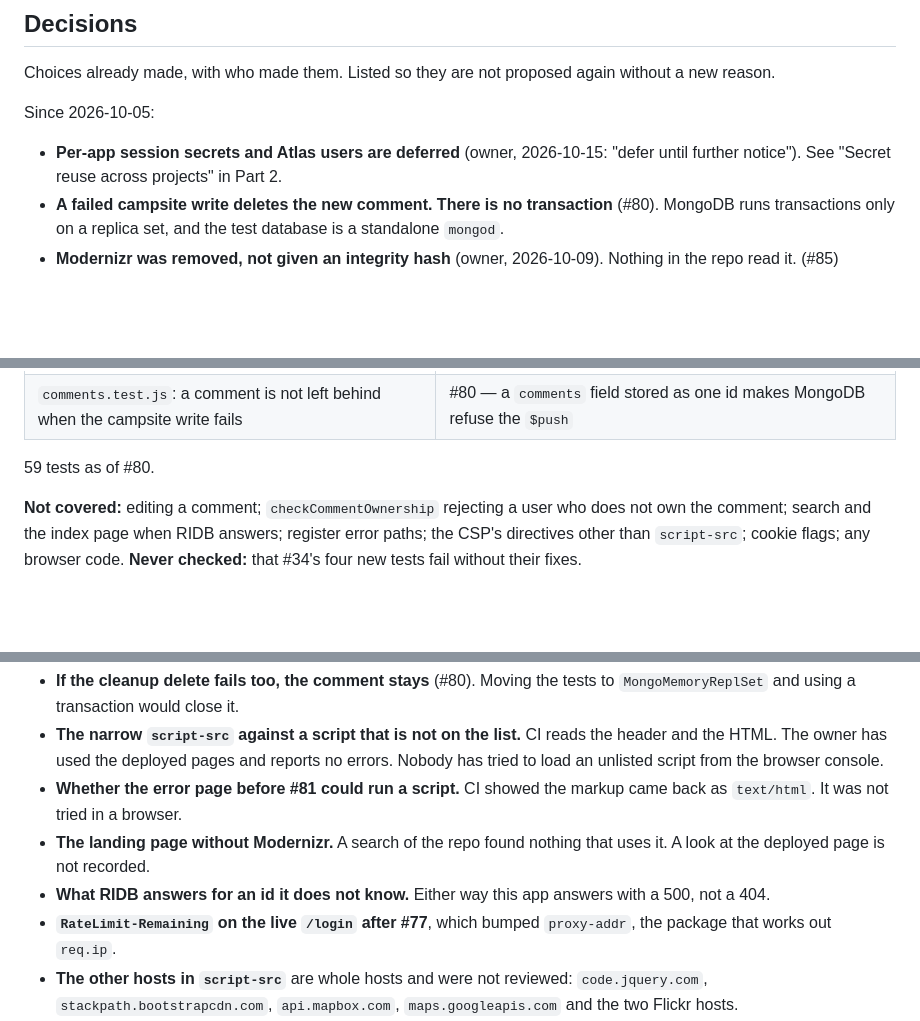
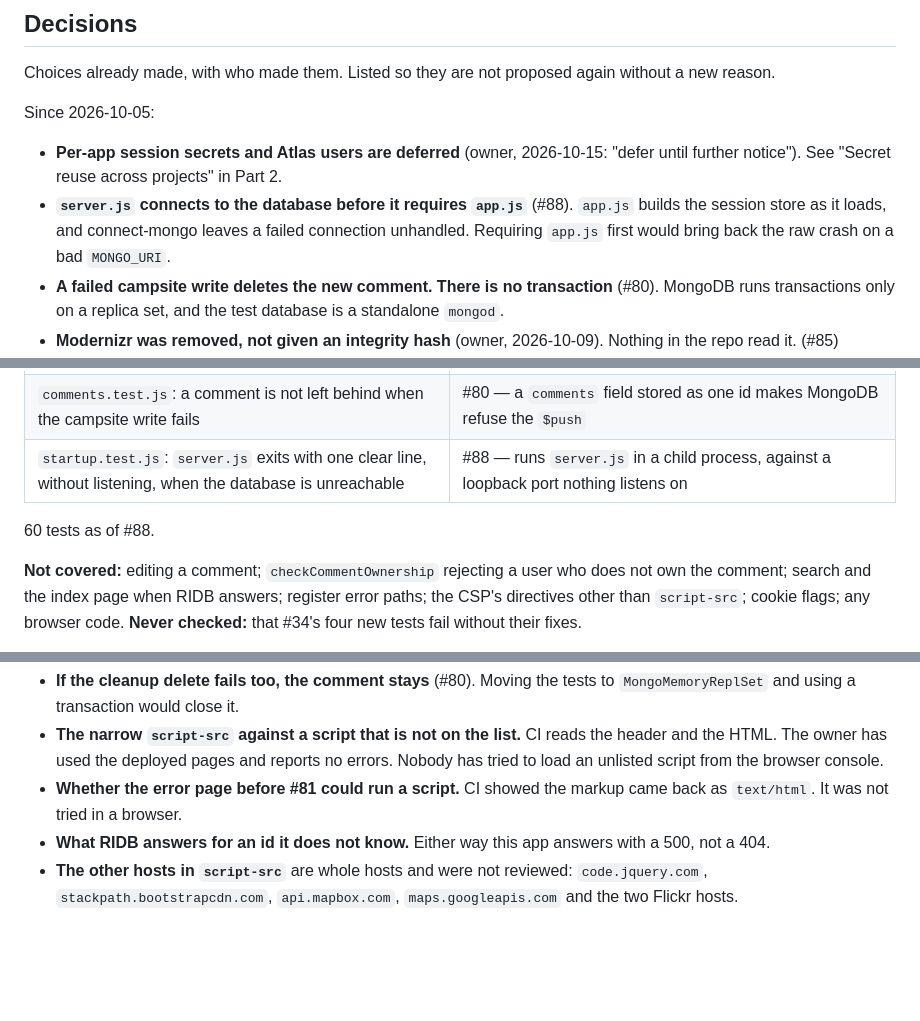
Before and after one commit to jordanaf808/jelpcamp, a Markdown page: docs/security-audit.md, 3 parts joined by grey strips. Drawn GitHub-style; blank space fills up the shorter version.

```diff
--- a/docs/security-audit.md
+++ b/docs/security-audit.md
@@ -1448,6 +1448,10 @@ Since 2026-10-05:
 
 - **Per-app session secrets and Atlas users are deferred** (owner, 2026-10-15: "defer
   until further notice"). See "Secret reuse across projects" in Part 2.
+- **`server.js` connects to the database before it requires `app.js`** (#88). `app.js`
+  builds the session store as it loads, and connect-mongo leaves a failed connection
+  unhandled. Requiring `app.js` first would bring back the raw crash on a bad
+  `MONGO_URI`.
 - **A failed campsite write deletes the new comment. There is no transaction** (#80).
   MongoDB runs transactions only on a replica set, and the test database is a
   standalone `mongod`.
@@ -1570,8 +1574,9 @@ and dotenv fills any variable that is not already set — so forgetting to set
 | `favorites.test.js`: adding or removing a campsite that does not exist is a 404 | #79 — two tests; `orFail` used to throw a `const` declared below it |
 | `comments.test.js`: a comment for a campsite with no record is refused, and nothing is saved | #80 — counts the comments, not only the status |
 | `comments.test.js`: a comment is not left behind when the campsite write fails | #80 — a `comments` field stored as one id makes MongoDB refuse the `$push` |
-
-59 tests as of #80.
+| `startup.test.js`: `server.js` exits with one clear line, without listening, when the database is unreachable | #88 — runs `server.js` in a child process, against a loopback port nothing listens on |
+
+60 tests as of #88.
 
 **Not covered:** editing a comment; `checkCommentOwnership` rejecting a
 user who does not own the comment; search and the index page when RIDB answers; register
@@ -1598,12 +1603,8 @@ Since 2026-10-05:
   Nobody has tried to load an unlisted script from the browser console.
 - **Whether the error page before #81 could run a script.** CI showed the markup came
   back as `text/html`. It was not tried in a browser.
-- **The landing page without Modernizr.** A search of the repo found nothing that uses
-  it. A look at the deployed page is not recorded.
 - **What RIDB answers for an id it does not know.** Either way this app answers with a
   500, not a 404.
-- **`RateLimit-Remaining` on the live `/login` after #77**, which bumped `proxy-addr`,
-  the package that works out `req.ip`.
 - **The other hosts in `script-src`** are whole hosts and were not reviewed:
   `code.jquery.com`, `stackpath.bootstrapcdn.com`, `api.mapbox.com`,
   `maps.googleapis.com` and the two Flickr hosts.
```
Also changed, not shown: other parts of docs/security-audit.md (+2 -2 lines), docs/audit-summary.md (+8 -5 lines).
